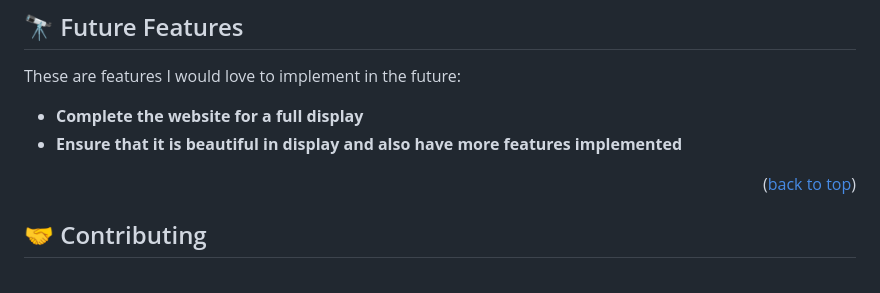
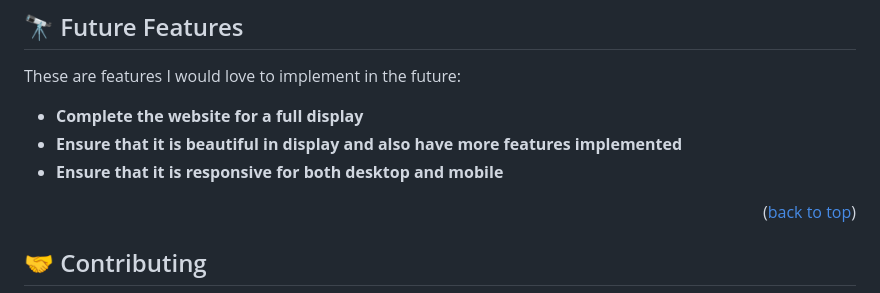
Before and after one commit to LUCASFRANKINC/module1_project, a Markdown page: README.md, the part around one of its changes. GitHub-like rendering.

```diff
--- a/README.md
+++ b/README.md
@@ -138,6 +138,7 @@ These are features I would love to implement in the future:
 
 -  **Complete the website for a full display**
 -  **Ensure that it is beautiful in display and also have more features implemented**
+- **Ensure that it is responsive for both desktop and mobile**
 
 <p align="right">(<a href="#readme-top">back to top</a>)</p>
 
```
Also changed, not shown: other parts of README.md (+2 -2 lines).
